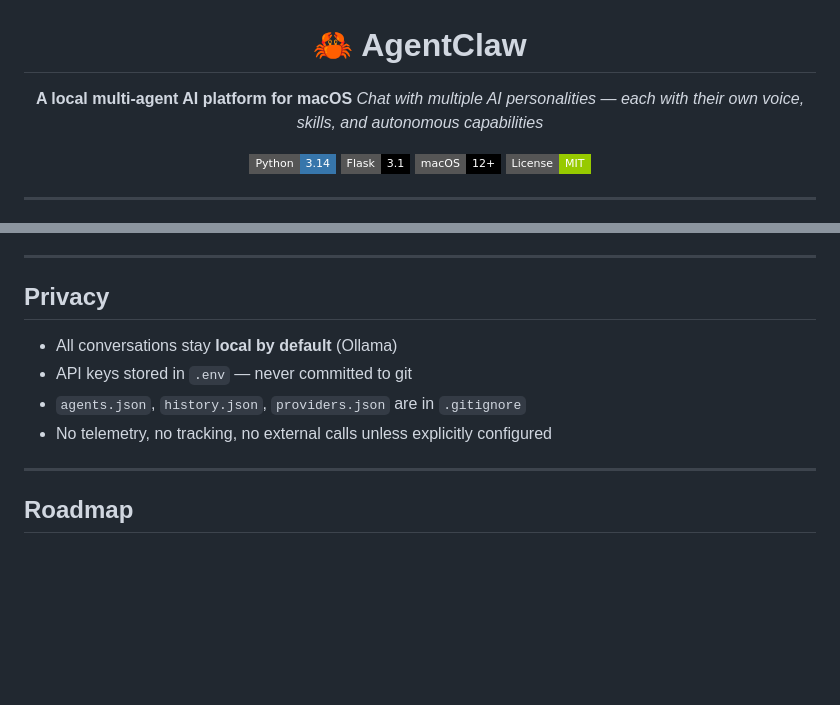
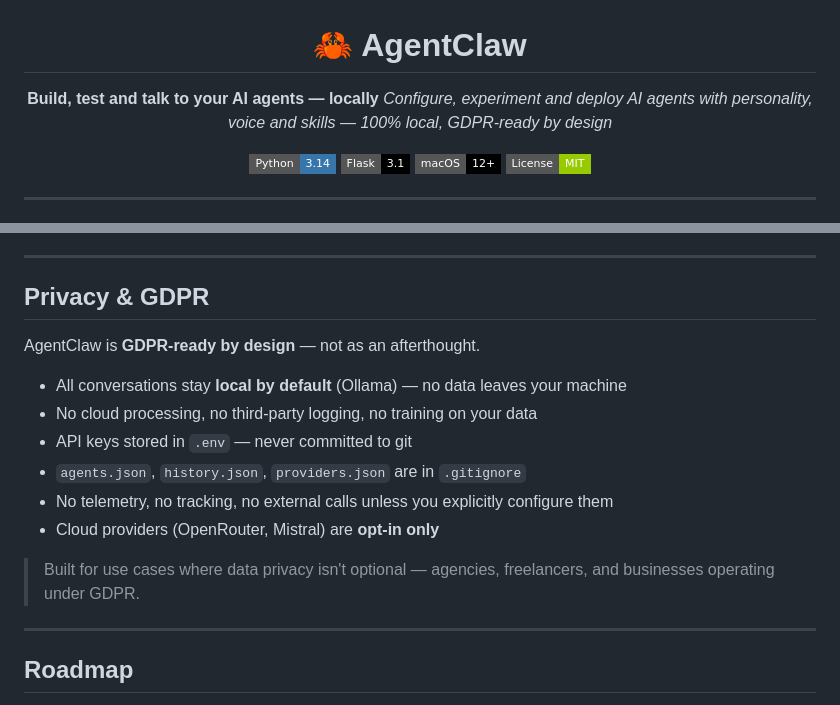
Before and after one commit to Jeuners/logpyclaw, a Markdown page: README.md, 2 parts joined by grey strips. Rendered like a GitHub page; badges without logos; blank space fills up the shorter version.

Commit message:
docs: GDPR-ready positioning, stronger subtitle
Co-Authored-By: Claude Sonnet 4.6 <noreply@anthropic.com>

```diff
--- a/README.md
+++ b/README.md
@@ -2,8 +2,8 @@
 
 # 🦀 AgentClaw
 
-**A local multi-agent AI platform for macOS**
-*Chat with multiple AI personalities — each with their own voice, skills, and autonomous capabilities*
+**Build, test and talk to your AI agents — locally**
+*Configure, experiment and deploy AI agents with personality, voice and skills — 100% local, GDPR-ready by design*
 
 [![Python](https://img.shields.io/badge/Python-3.14-3776AB?style=flat-square&logo=python&logoColor=white)](https://python.org)
 [![Flask](https://img.shields.io/badge/Flask-3.1-000000?style=flat-square&logo=flask&logoColor=white)](https://flask.palletsprojects.com)
@@ -285,12 +285,18 @@ Monitor any URL and get AI-analyzed alerts:
 
 ---
 
-## Privacy
+## Privacy & GDPR
 
-- All conversations stay **local by default** (Ollama)
+AgentClaw is **GDPR-ready by design** — not as an afterthought.
+
+- All conversations stay **local by default** (Ollama) — no data leaves your machine
+- No cloud processing, no third-party logging, no training on your data
 - API keys stored in `.env` — never committed to git
 - `agents.json`, `history.json`, `providers.json` are in `.gitignore`
-- No telemetry, no tracking, no external calls unless explicitly configured
+- No telemetry, no tracking, no external calls unless you explicitly configure them
+- Cloud providers (OpenRouter, Mistral) are **opt-in only**
+
+> Built for use cases where data privacy isn't optional — agencies, freelancers, and businesses operating under GDPR.
 
 ---
 
```
